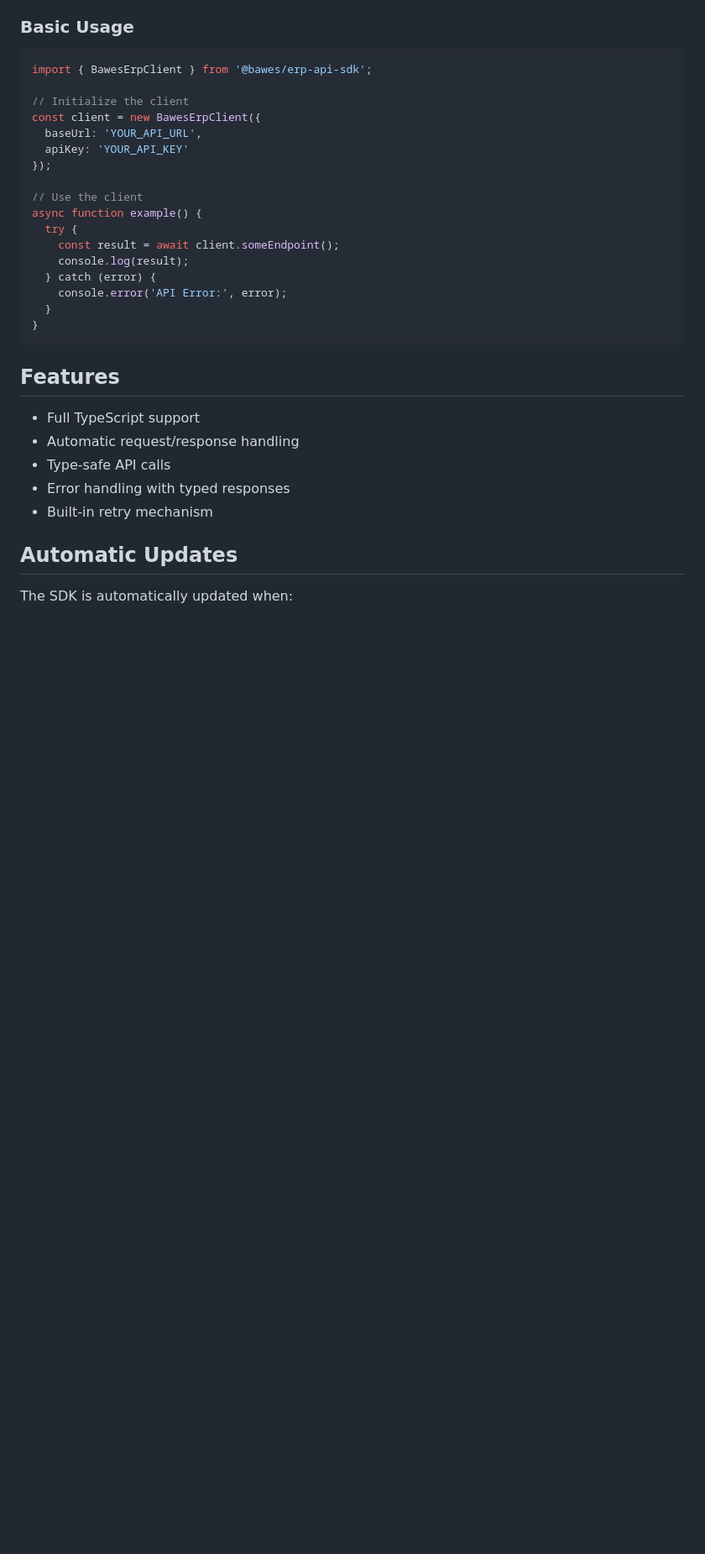
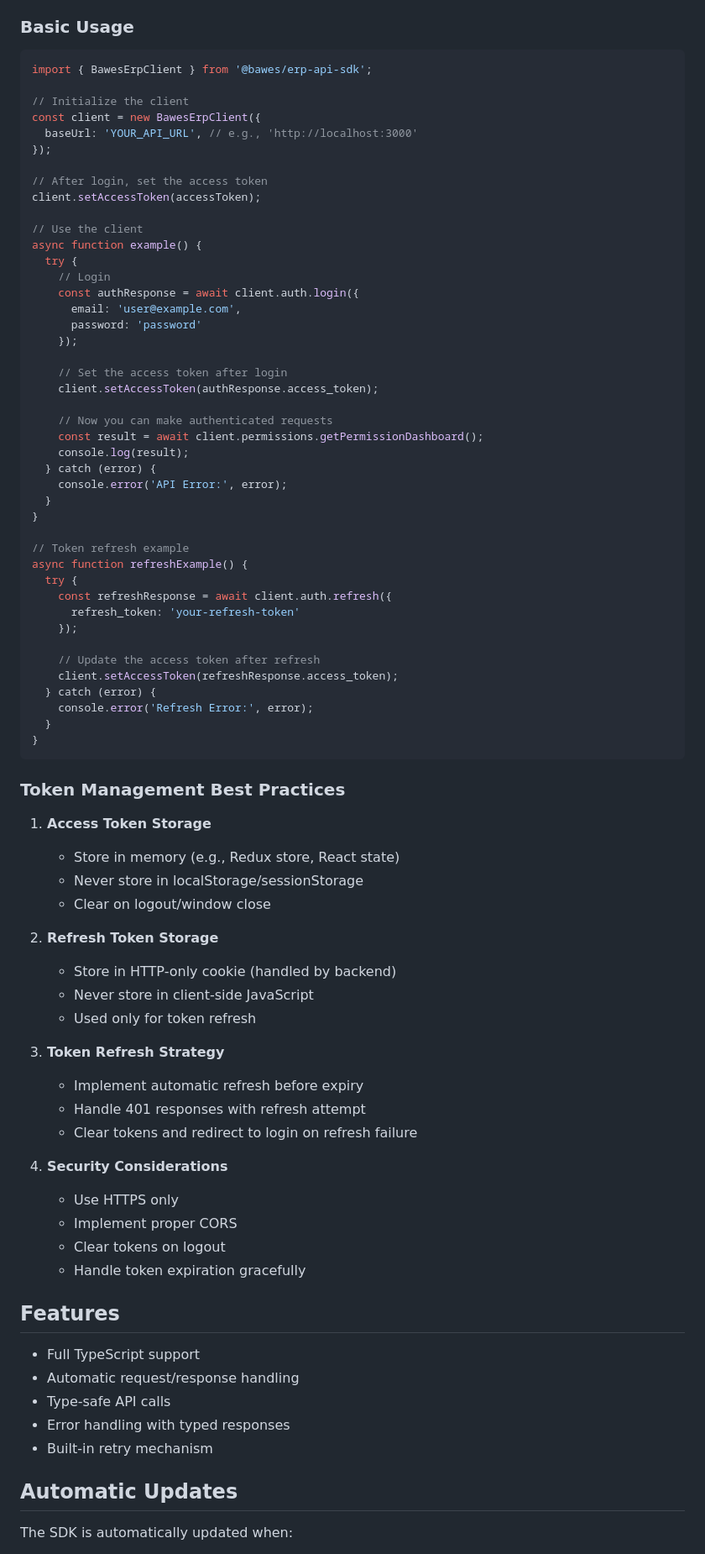
Before and after one commit to plugnio/BAWES-ERP, a Markdown page: docs/sdk/README.md, the part around the change printed below. Shown: that part at 84% size. Rendered like a GitHub page; blank space fills up the shorter version.

Commit message:
Adjust usage

````diff
--- a/docs/sdk/README.md
+++ b/docs/sdk/README.md
@@ -82,20 +82,69 @@ import { BawesErpClient } from '@bawes/erp-api-sdk';
 
 // Initialize the client
 const client = new BawesErpClient({
-  baseUrl: 'YOUR_API_URL',
-  apiKey: 'YOUR_API_KEY'
+  baseUrl: 'YOUR_API_URL', // e.g., 'http://localhost:3000'
 });
+
+// After login, set the access token
+client.setAccessToken(accessToken);
 
 // Use the client
 async function example() {
   try {
-    const result = await client.someEndpoint();
+    // Login
+    const authResponse = await client.auth.login({
+      email: 'user@example.com',
+      password: 'password'
+    });
+
+    // Set the access token after login
+    client.setAccessToken(authResponse.access_token);
+
+    // Now you can make authenticated requests
+    const result = await client.permissions.getPermissionDashboard();
     console.log(result);
   } catch (error) {
     console.error('API Error:', error);
   }
 }
+
+// Token refresh example
+async function refreshExample() {
+  try {
+    const refreshResponse = await client.auth.refresh({
+      refresh_token: 'your-refresh-token'
+    });
+
+    // Update the access token after refresh
+    client.setAccessToken(refreshResponse.access_token);
+  } catch (error) {
+    console.error('Refresh Error:', error);
+  }
+}
 ```
+
+### Token Management Best Practices
+
+1. **Access Token Storage**
+   - Store in memory (e.g., Redux store, React state)
+   - Never store in localStorage/sessionStorage
+   - Clear on logout/window close
+
+2. **Refresh Token Storage**
+   - Store in HTTP-only cookie (handled by backend)
+   - Never store in client-side JavaScript
+   - Used only for token refresh
+
+3. **Token Refresh Strategy**
+   - Implement automatic refresh before expiry
+   - Handle 401 responses with refresh attempt
+   - Clear tokens and redirect to login on refresh failure
+
+4. **Security Considerations**
+   - Use HTTPS only
+   - Implement proper CORS
+   - Clear tokens on logout
+   - Handle token expiration gracefully
 
 ## Features
 
````
Also changed, not shown: other parts of docs/sdk/README.md (+6 -0 lines).
